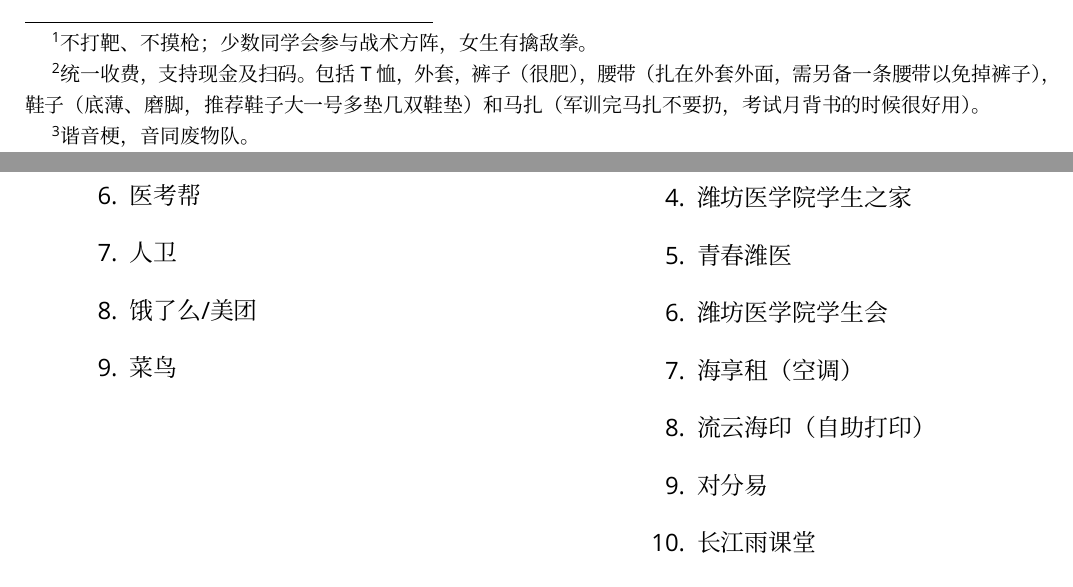
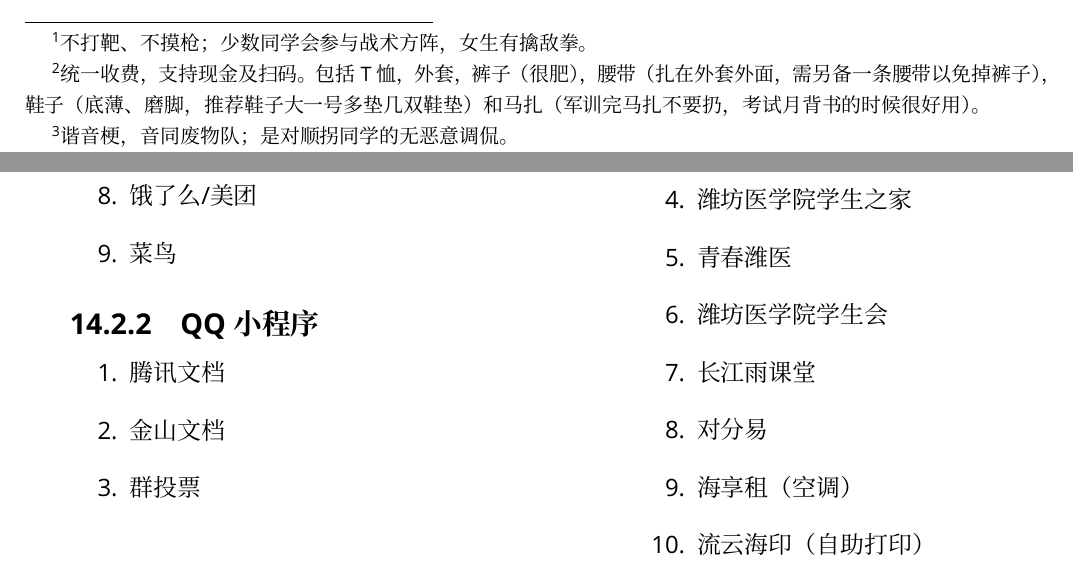
Before and after one commit to Mikachu2333/sdsmu_welcome_tex, a LaTeX document (main.tex, which reads chapter14.tex, chapter6.tex): two parts of pages 16 and 39 of 39, joined at a grey line, cut so that both start at the same text. Compiled offline with XeLaTeX; a missing font is replaced by an installed copy or a similar font.

Commit message:
All finished

```diff
--- a/chapter14.tex
+++ b/chapter14.tex
@@ -80,7 +80,15 @@
             \item 饿了么/美团
             \item 菜鸟
         \end{enumerate}
+
+        \subsection[QQ小程序]{QQ小程序}
+        \begin{enumerate}
+            \item 腾讯文档
+            \item 金山文档
+            \item 群投票
+        \end{enumerate}
     \end{minipage}
+
     \begin{minipage}{0.40\textwidth}
         \subsection[微信小程序]{微信小程序}
         \begin{enumerate}
@@ -92,17 +100,16 @@
 
         \subsection[微信公众号]{微信公众号}
         \begin{enumerate}
-            \item 青春山东
+            \item 青春山东（青年大学习）
             \item 潍坊医学院
             \item 潍坊医学院财务
             \item 潍坊医学院学生之家
             \item 青春潍医
             \item 潍坊医学院学生会
+            \item 长江雨课堂
+            \item 对分易
             \item 海享租（空调）
             \item 流云海印（自助打印）
-            \item 对分易
-            \item 长江雨课堂
         \end{enumerate}
-
     \end{minipage}
 }
--- a/chapter6.tex
+++ b/chapter6.tex
@@ -13,7 +13,7 @@
     \item 特点：军训期间时间紧、任务重，少有可以自由安排的时间
     \item 注意：\textbf{\uuline{可能出现长时间阴天}}，因此推荐多带袜子，内裤，内衣，T恤以避免一件衣服穿一周（\sout{熏死啦，想想就头大}）、袜子晾干以后变得硬邦邦的（\sout{长蘑菇了都}）的悲伤结局
 \end{enumerate}
-\footnotetext{谐音梗，音同废物队。}
+\footnotetext{谐音梗，音同废物队；是对顺拐同学的无恶意调侃。}
 \vspace{-1.5em}
 \section[军训作息时间表]{军训作息时间表\footnote{以往届作息为例，具体以各学院安排为准。}}
 \begin{table}[ht]
```
Also changed, not shown: chapter13.tex (+4 -5 lines), main.tex (+1 -1 lines).
